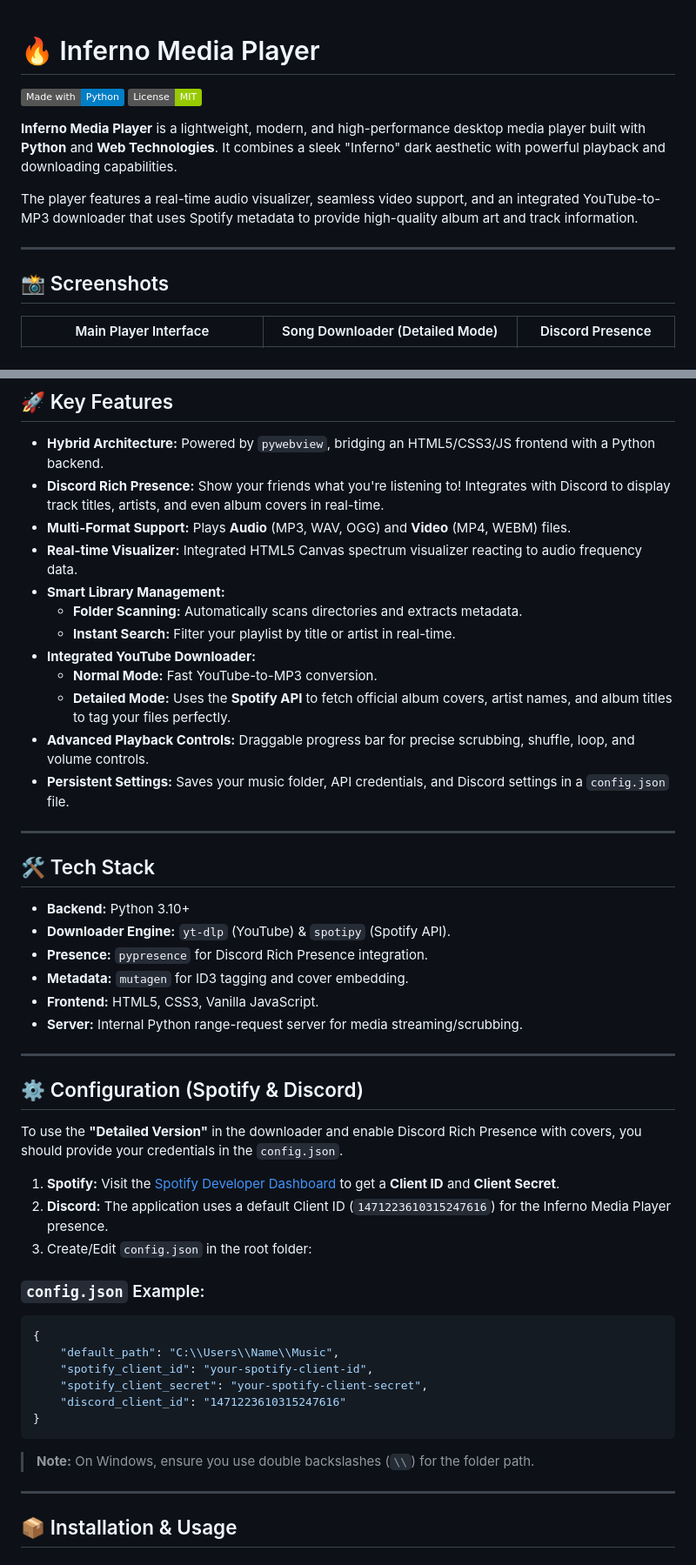
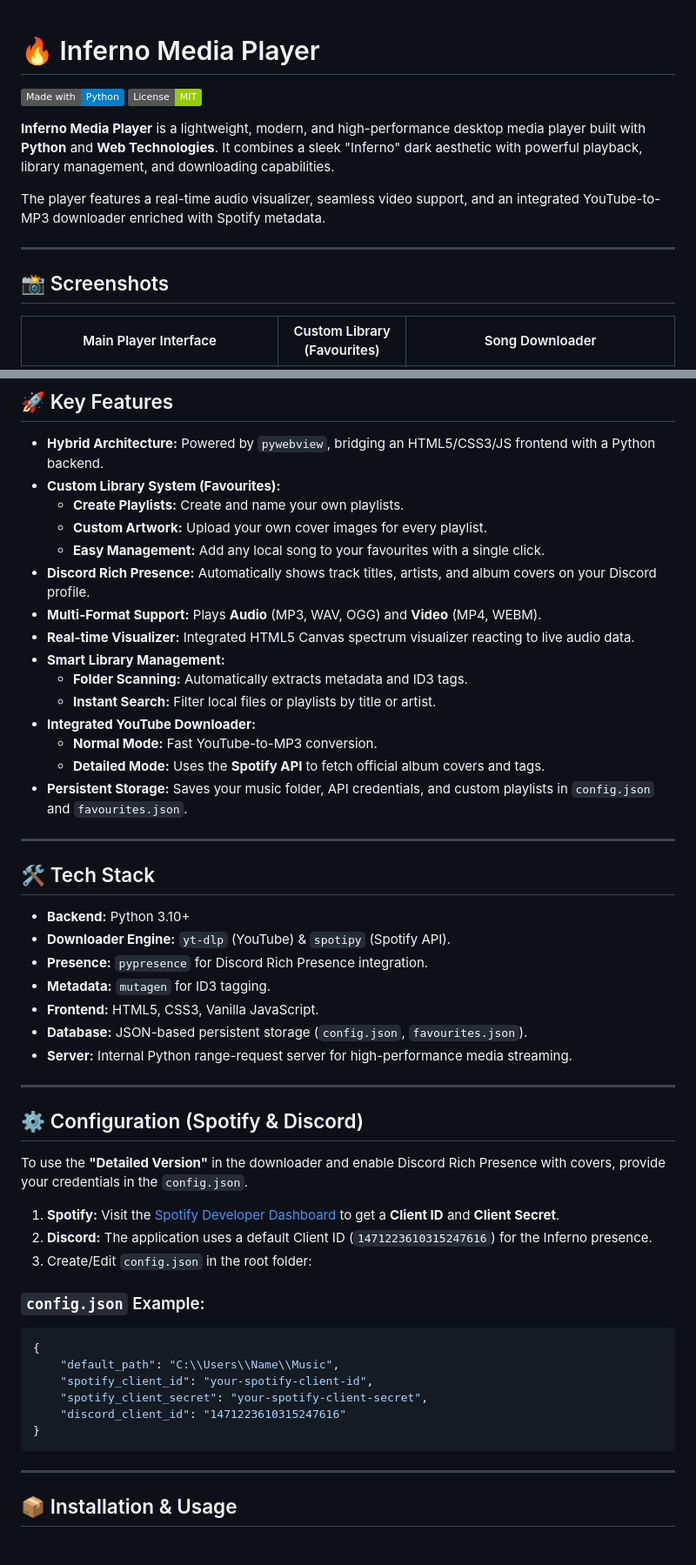
Before and after one commit to cosyfluf/inferno-media-player, a Markdown page: README.md, 2 parts joined by grey strips. Shown at 87% size. Rendered like a GitHub page; badges without logos.

````diff
--- a/README.md
+++ b/README.md
@@ -1,15 +1,16 @@
+
 # 🔥 Inferno Media Player
 
 ![Python](https://img.shields.io/badge/Made%20with-Python-blue)
 ![License](https://img.shields.io/badge/License-MIT-green)
 
-**Inferno Media Player** is a lightweight, modern, and high-performance desktop media player built with **Python** and **Web Technologies**. It combines a sleek "Inferno" dark aesthetic with powerful playback and downloading capabilities.
+**Inferno Media Player** is a lightweight, modern, and high-performance desktop media player built with **Python** and **Web Technologies**. It combines a sleek "Inferno" dark aesthetic with powerful playback, library management, and downloading capabilities.
 
-The player features a real-time audio visualizer, seamless video support, and an integrated YouTube-to-MP3 downloader that uses Spotify metadata to provide high-quality album art and track information.
+The player features a real-time audio visualizer, seamless video support, and an integrated YouTube-to-MP3 downloader enriched with Spotify metadata.
 
 ---
 
 ## 📸 Screenshots
 
-| Main Player Interface | Song Downloader (Detailed Mode) | Discord Presence |
+| Main Player Interface | Custom Library (Favourites) | Song Downloader |
 | :---: | :---: | :---: |
@@ -23,17 +22,20 @@ The player features a real-time audio visualizer, seamless video support, and an
 ## 🚀 Key Features
 
 *   **Hybrid Architecture:** Powered by `pywebview`, bridging an HTML5/CSS3/JS frontend with a Python backend.
-*   **Discord Rich Presence:** Show your friends what you're listening to! Integrates with Discord to display track titles, artists, and even album covers in real-time.
-*   **Multi-Format Support:** Plays **Audio** (MP3, WAV, OGG) and **Video** (MP4, WEBM) files.
-*   **Real-time Visualizer:** Integrated HTML5 Canvas spectrum visualizer reacting to audio frequency data.
+*   **Custom Library System (Favourites):**
+    *   **Create Playlists:** Create and name your own playlists.
+    *   **Custom Artwork:** Upload your own cover images for every playlist.
+    *   **Easy Management:** Add any local song to your favourites with a single click.
+*   **Discord Rich Presence:** Automatically shows track titles, artists, and album covers on your Discord profile.
+*   **Multi-Format Support:** Plays **Audio** (MP3, WAV, OGG) and **Video** (MP4, WEBM).
+*   **Real-time Visualizer:** Integrated HTML5 Canvas spectrum visualizer reacting to live audio data.
 *   **Smart Library Management:**
-    *   **Folder Scanning:** Automatically scans directories and extracts metadata.
-    *   **Instant Search:** Filter your playlist by title or artist in real-time.
+    *   **Folder Scanning:** Automatically extracts metadata and ID3 tags.
+    *   **Instant Search:** Filter local files or playlists by title or artist.
 *   **Integrated YouTube Downloader:**
     *   **Normal Mode:** Fast YouTube-to-MP3 conversion.
-    *   **Detailed Mode:** Uses the **Spotify API** to fetch official album covers, artist names, and album titles to tag your files perfectly.
-*   **Advanced Playback Controls:** Draggable progress bar for precise scrubbing, shuffle, loop, and volume controls.
-*   **Persistent Settings:** Saves your music folder, API credentials, and Discord settings in a `config.json` file.
+    *   **Detailed Mode:** Uses the **Spotify API** to fetch official album covers and tags.
+*   **Persistent Storage:** Saves your music folder, API credentials, and custom playlists in `config.json` and `favourites.json`.
 
 ---
 
@@ -42,18 +44,19 @@ The player features a real-time audio visualizer, seamless video support, and an
 *   **Backend:** Python 3.10+
 *   **Downloader Engine:** `yt-dlp` (YouTube) & `spotipy` (Spotify API).
 *   **Presence:** `pypresence` for Discord Rich Presence integration.
-*   **Metadata:** `mutagen` for ID3 tagging and cover embedding.
+*   **Metadata:** `mutagen` for ID3 tagging.
 *   **Frontend:** HTML5, CSS3, Vanilla JavaScript.
-*   **Server:** Internal Python range-request server for media streaming/scrubbing.
+*   **Database:** JSON-based persistent storage (`config.json`, `favourites.json`).
+*   **Server:** Internal Python range-request server for high-performance media streaming.
 
 ---
 
 ## ⚙️ Configuration (Spotify & Discord)
 
-To use the **"Detailed Version"** in the downloader and enable Discord Rich Presence with covers, you should provide your credentials in the `config.json`.
+To use the **"Detailed Version"** in the downloader and enable Discord Rich Presence with covers, provide your credentials in the `config.json`.
 
 1.  **Spotify:** Visit the [Spotify Developer Dashboard](https://developer.spotify.com/dashboard) to get a **Client ID** and **Client Secret**.
-2.  **Discord:** The application uses a default Client ID (`1471223610315247616`) for the Inferno Media Player presence.
+2.  **Discord:** The application uses a default Client ID (`1471223610315247616`) for the Inferno presence.
 3.  Create/Edit `config.json` in the root folder:
 
 ### `config.json` Example:
@@ -65,7 +68,6 @@ To use the **"Detailed Version"** in the downloader and enable Discord Rich Pres
     "discord_client_id": "1471223610315247616"
 }
 ```
-> **Note:** On Windows, ensure you use double backslashes (`\\`) for the folder path.
 
 ---
 
````
Also changed, not shown: other parts of README.md (+2 -4 lines).
